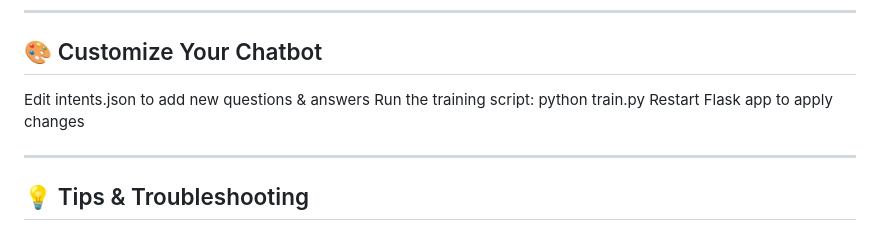
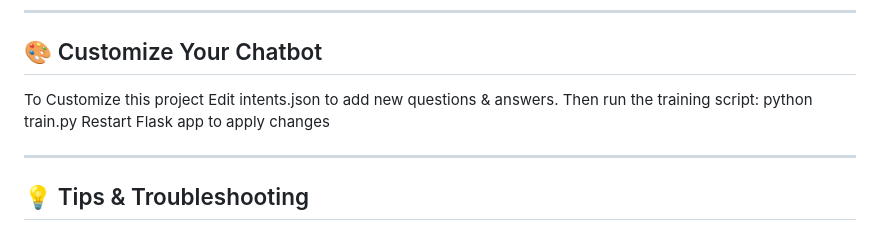
Before and after one commit to sagar-sandesh/Chatbot, a Markdown page: README.md, the part around the change. Drawn GitHub-style.

```diff
--- a/README.md
+++ b/README.md
@@ -95,9 +95,9 @@ python app.py
 ----
 
 ## 🎨 Customize Your Chatbot
-Edit intents.json to add new questions & answers
-Run the training script:
-python train.py
+To Customize this project Edit intents.json to add new questions & answers.
+Then run the training script:
+   python train.py
 Restart Flask app to apply changes
 
 ----
```
